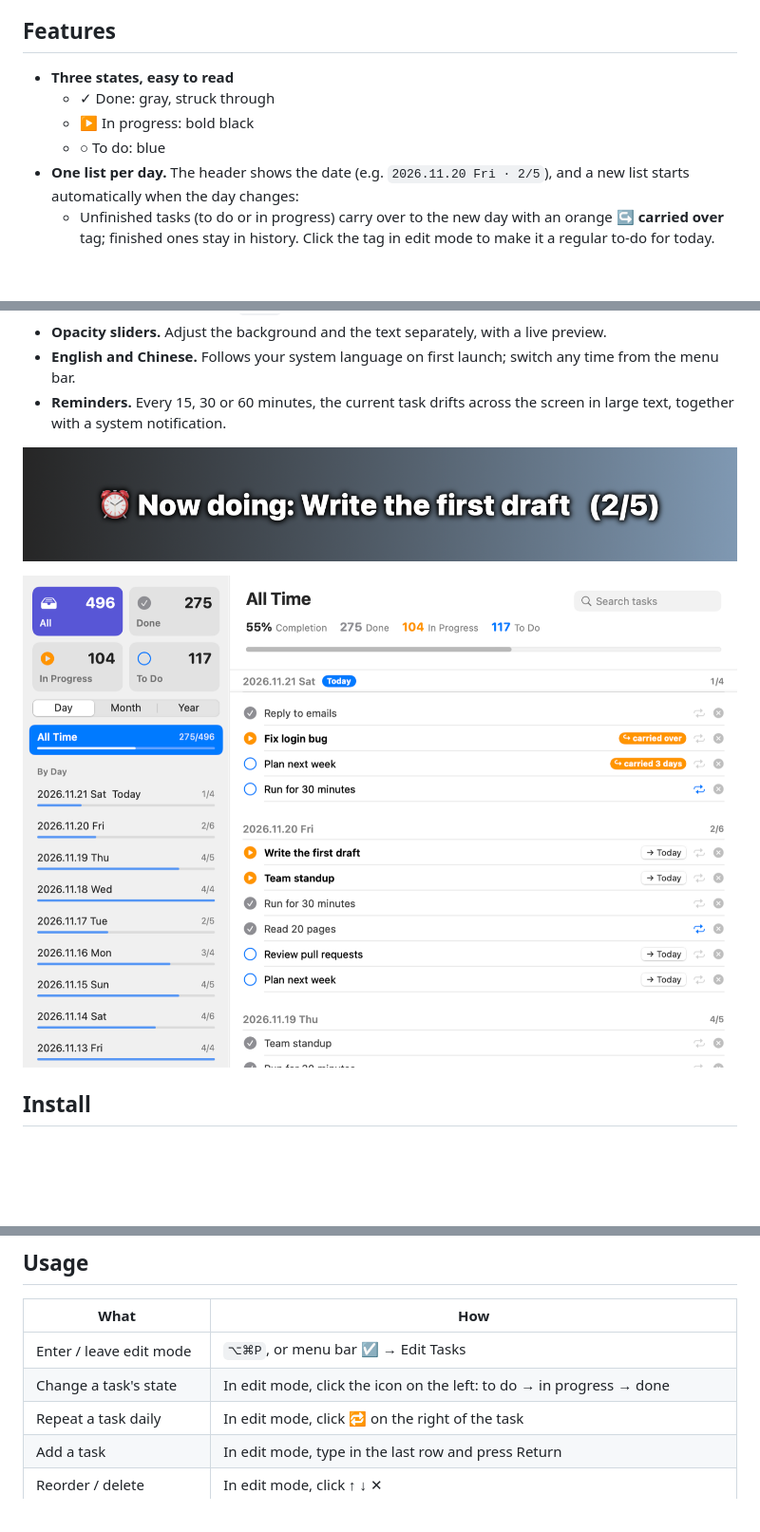
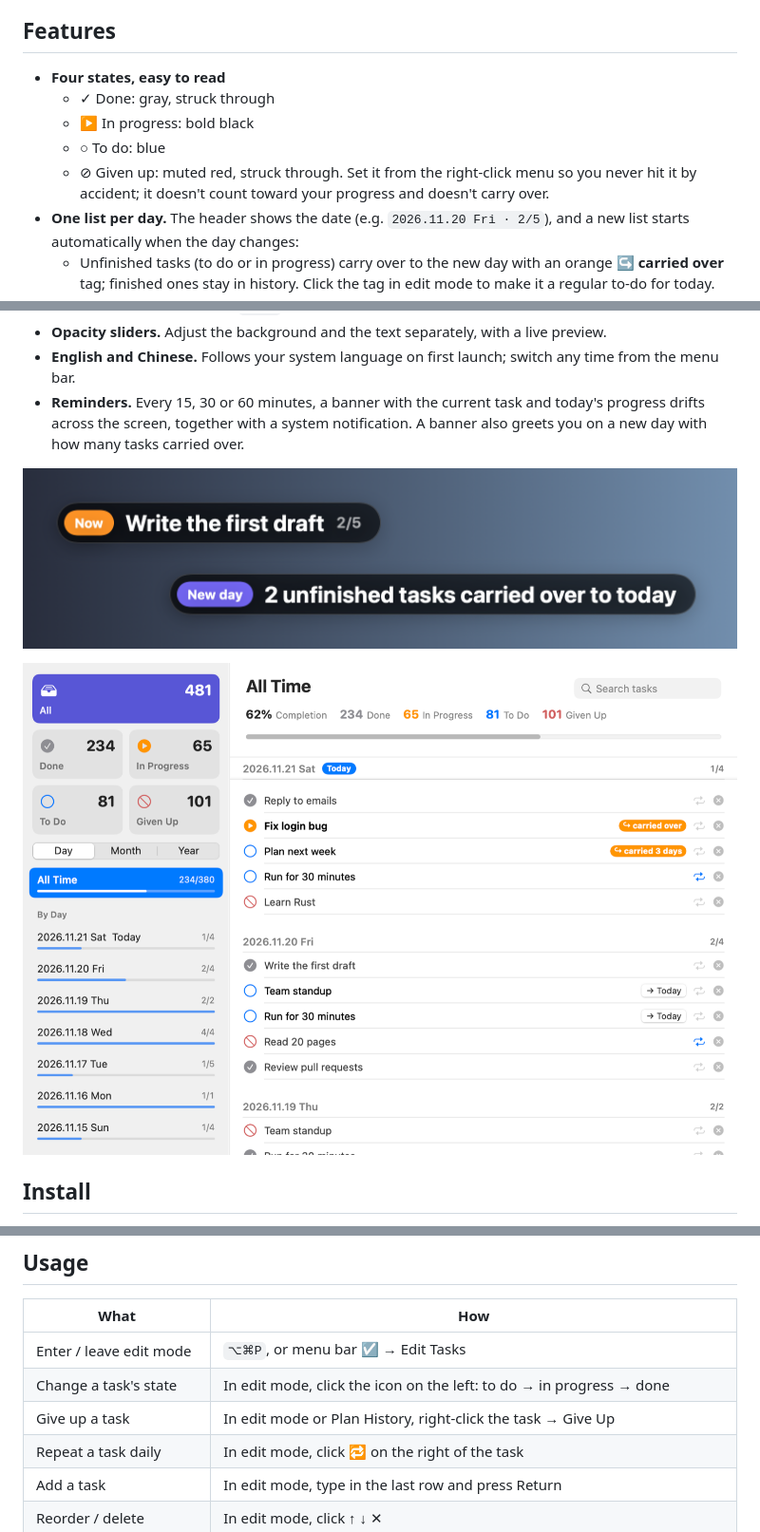
Before and after one commit to hychen11/FloatPlan, a Markdown page: README.md, 3 parts joined by grey strips. Shown at 95% size. Rendered like a GitHub page; pictures changed too: docs/danmaku.png, docs/history.png; blank space fills up the shorter version.

```diff
--- a/README.md
+++ b/README.md
@@ -14,10 +14,11 @@ FloatPlan keeps today's plan in view but **out of your way**: your mouse clicks
 
 ## Features
 
-- **Three states, easy to read**
+- **Four states, easy to read**
   - ✓ Done: gray, struck through
   - ▶ In progress: bold black
   - ○ To do: blue
+  - ⊘ Given up: muted red, struck through. Set it from the right-click menu so you never hit it by accident; it doesn't count toward your progress and doesn't carry over.
 - **One list per day.** The header shows the date (e.g. `2026.11.20 Fri · 2/5`), and a new list starts automatically when the day changes:
   - Unfinished tasks (to do or in progress) carry over to the new day with an orange **↪ carried over** tag; finished ones stay in history. Click the tag in edit mode to make it a regular to-do for today.
   - Tasks marked 🔁 **repeat daily** (exercise, reading…) come back every day, reset to to-do.
@@ -28,7 +29,7 @@ FloatPlan keeps today's plan in view but **out of your way**: your mouse clicks
 - **Edit with a shortcut.** Press `⌥⌘P` to edit, press it again to go back to click-through mode.
 - **Opacity sliders.** Adjust the background and the text separately, with a live preview.
 - **English and Chinese.** Follows your system language on first launch; switch any time from the menu bar.
-- **Reminders.** Every 15, 30 or 60 minutes, the current task drifts across the screen in large text, together with a system notification.
+- **Reminders.** Every 15, 30 or 60 minutes, a banner with the current task and today's progress drifts across the screen, together with a system notification. A banner also greets you on a new day with how many tasks carried over.
 
 ![Reminder banner](docs/danmaku.png)
 
@@ -53,6 +54,7 @@ Requires macOS 13 or later. Runs natively on Apple silicon and Intel.
 |---|---|
 | Enter / leave edit mode | `⌥⌘P`, or menu bar ☑ → Edit Tasks |
 | Change a task's state | In edit mode, click the icon on the left: to do → in progress → done |
+| Give up a task | In edit mode or Plan History, right-click the task → Give Up |
 | Repeat a task daily | In edit mode, click 🔁 on the right of the task |
 | Add a task | In edit mode, type in the last row and press Return |
 | Reorder / delete | In edit mode, click ↑ ↓ ✕ |
```
Also changed, not shown: other parts of README.md (+1 -0 lines), README.zh-CN.md (+5 -2 lines), docs/danmaku-zh.png, docs/history-zh.png, docs/preview-zh.png, 5 other files.
